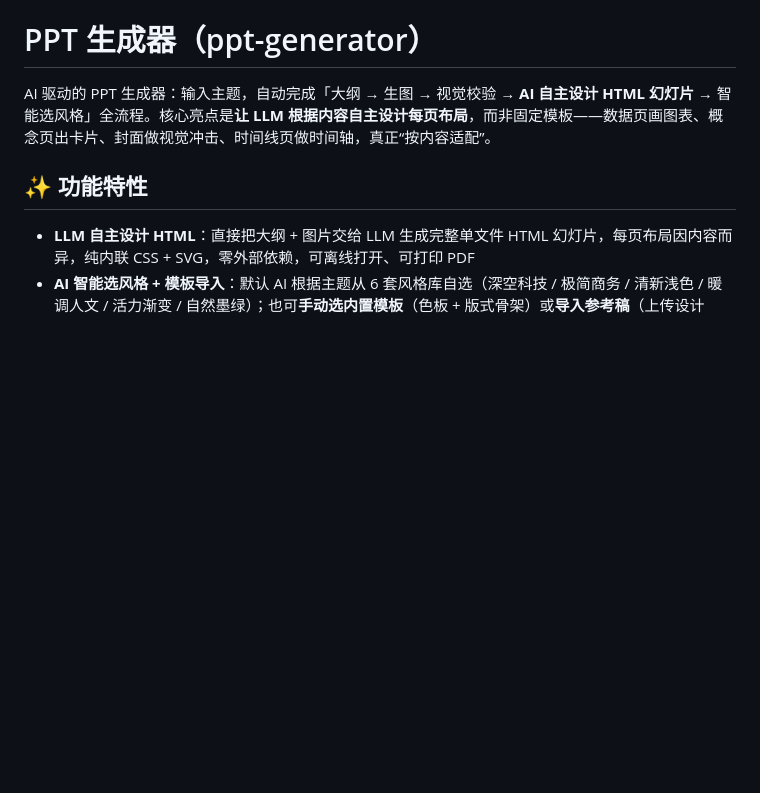
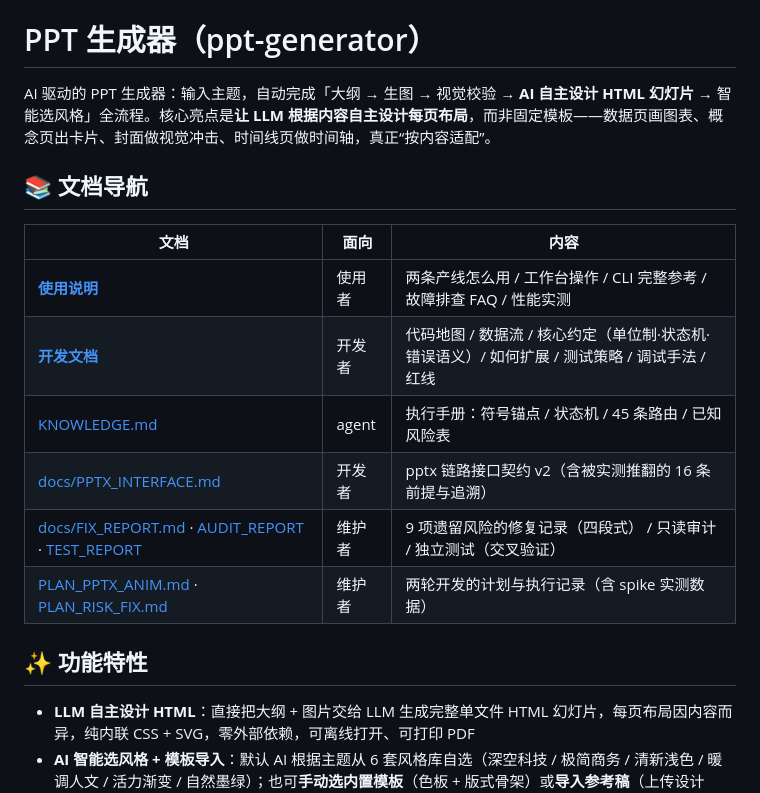
Before and after one commit to shisanzerotwo/ppt-generator, a Markdown page: README.md, the part around the change. Drawn GitHub-style; blank space fills up the shorter version.

```diff
--- a/README.md
+++ b/README.md
@@ -1,6 +1,17 @@
 # PPT 生成器（ppt-generator）
 
 AI 驱动的 PPT 生成器：输入主题，自动完成「大纲 → 生图 → 视觉校验 → **AI 自主设计 HTML 幻灯片** → 智能选风格」全流程。核心亮点是**让 LLM 根据内容自主设计每页布局**，而非固定模板——数据页画图表、概念页出卡片、封面做视觉冲击、时间线页做时间轴，真正“按内容适配”。
+
+## 📚 文档导航
+
+| 文档 | 面向 | 内容 |
+|---|---|---|
+| [**使用说明**](docs/USER_GUIDE.md) | 使用者 | 两条产线怎么用 / 工作台操作 / CLI 完整参考 / 故障排查 FAQ / 性能实测 |
+| [**开发文档**](docs/DEVELOPMENT.md) | 开发者 | 代码地图 / 数据流 / 核心约定（单位制·状态机·错误语义）/ 如何扩展 / 测试策略 / 调试手法 / 红线 |
+| [KNOWLEDGE.md](KNOWLEDGE.md) | agent | 执行手册：符号锚点 / 状态机 / 45 条路由 / 已知风险表 |
+| [docs/PPTX_INTERFACE.md](docs/PPTX_INTERFACE.md) | 开发者 | pptx 链路接口契约 v2（含被实测推翻的 16 条前提与追溯） |
+| [docs/FIX_REPORT.md](docs/FIX_REPORT.md) · [AUDIT_REPORT](docs/AUDIT_REPORT.md) · [TEST_REPORT](docs/TEST_REPORT.md) | 维护者 | 9 项遗留风险的修复记录（四段式） / 只读审计 / 独立测试（交叉验证） |
+| [PLAN_PPTX_ANIM.md](PLAN_PPTX_ANIM.md) · [PLAN_RISK_FIX.md](PLAN_RISK_FIX.md) | 维护者 | 两轮开发的计划与执行记录（含 spike 实测数据） |
 
 ## ✨ 功能特性
 
```
Also changed, not shown: docs/DEVELOPMENT.md (added, +308 -0 lines), docs/USER_GUIDE.md (added, +235 -0 lines).
